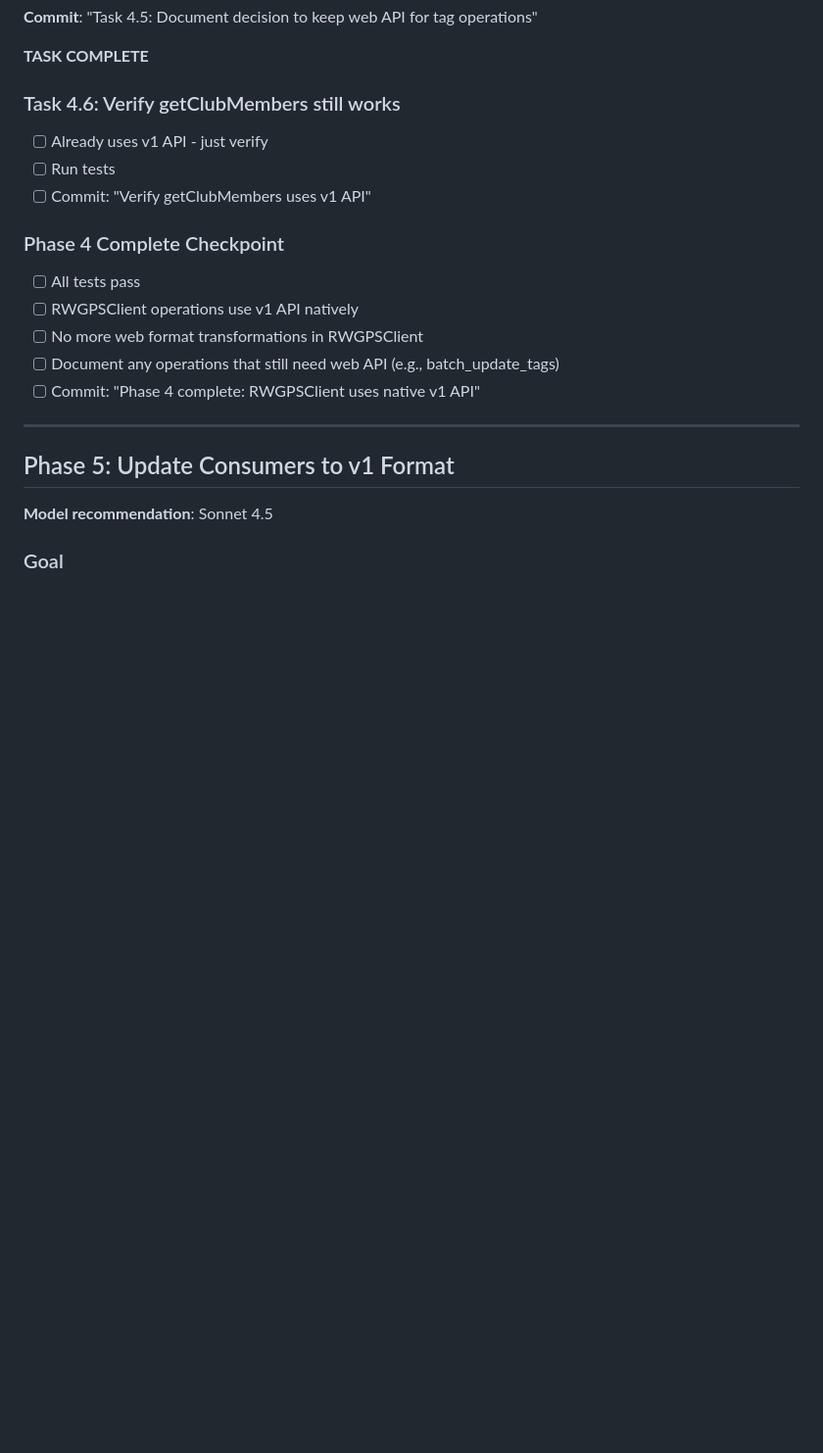
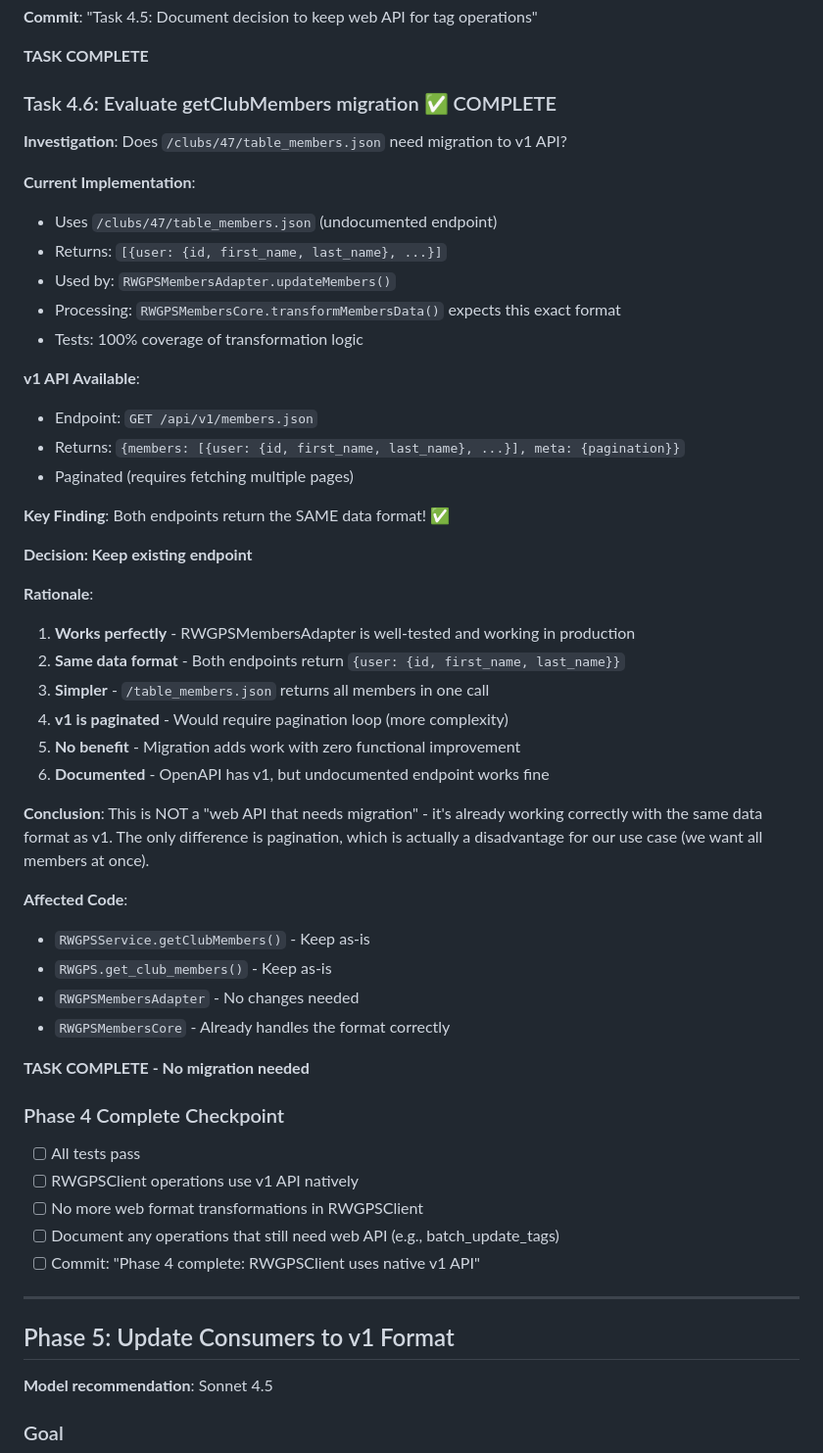
Before and after one commit to TobyHFerguson/RideManager, a Markdown page: RWGPS_TASKS.md, the part around the change. Shown at 98% size. Rendered like a GitHub page; blank space fills up the shorter version.

Commit message:
Task 4.6: Evaluate getClubMembers - no migration needed
Investigation findings:
- /clubs/47/table_members.json returns SAME format as v1 API
- Both return: {user: {id, first_name, last_name}}
- RWGPSMembersCore already handles this format (100% tested)
- v1 API is paginated (disadvantage for our use case)

Decision: Keep existing endpoint
- Already working perfectly in production
- Same data format as v1
- Simpler (one call vs pagination loop)
- Zero functional benefit from migration

No code changes required.

```diff
--- a/RWGPS_TASKS.md
+++ b/RWGPS_TASKS.md
@@ -730,10 +730,43 @@ Fields:
 
 **TASK COMPLETE**
 
-### Task 4.6: Verify getClubMembers still works
-- [ ] Already uses v1 API - just verify
-- [ ] Run tests
-- [ ] Commit: "Verify getClubMembers uses v1 API"
+### Task 4.6: Evaluate getClubMembers migration ✅ COMPLETE
+
+**Investigation**: Does `/clubs/47/table_members.json` need migration to v1 API?
+
+**Current Implementation**:
+- Uses `/clubs/47/table_members.json` (undocumented endpoint)
+- Returns: `[{user: {id, first_name, last_name}, ...}]`
+- Used by: `RWGPSMembersAdapter.updateMembers()`
+- Processing: `RWGPSMembersCore.transformMembersData()` expects this exact format
+- Tests: 100% coverage of transformation logic
+
+**v1 API Available**:
+- Endpoint: `GET /api/v1/members.json`
+- Returns: `{members: [{user: {id, first_name, last_name}, ...}], meta: {pagination}}`
+- Paginated (requires fetching multiple pages)
+
+**Key Finding**: Both endpoints return the SAME data format! ✅
+
+**Decision: Keep existing endpoint**
+
+**Rationale**:
+1. **Works perfectly** - RWGPSMembersAdapter is well-tested and working in production
+2. **Same data format** - Both endpoints return `{user: {id, first_name, last_name}}`
+3. **Simpler** - `/table_members.json` returns all members in one call
+4. **v1 is paginated** - Would require pagination loop (more complexity)
+5. **No benefit** - Migration adds work with zero functional improvement
+6. **Documented** - OpenAPI has v1, but undocumented endpoint works fine
+
+**Conclusion**: This is NOT a "web API that needs migration" - it's already working correctly with the same data format as v1. The only difference is pagination, which is actually a disadvantage for our use case (we want all members at once).
+
+**Affected Code**:
+- `RWGPSService.getClubMembers()` - Keep as-is
+- `RWGPS.get_club_members()` - Keep as-is
+- `RWGPSMembersAdapter` - No changes needed
+- `RWGPSMembersCore` - Already handles the format correctly
+
+**TASK COMPLETE - No migration needed**
 
 ### Phase 4 Complete Checkpoint
 - [ ] All tests pass
```
